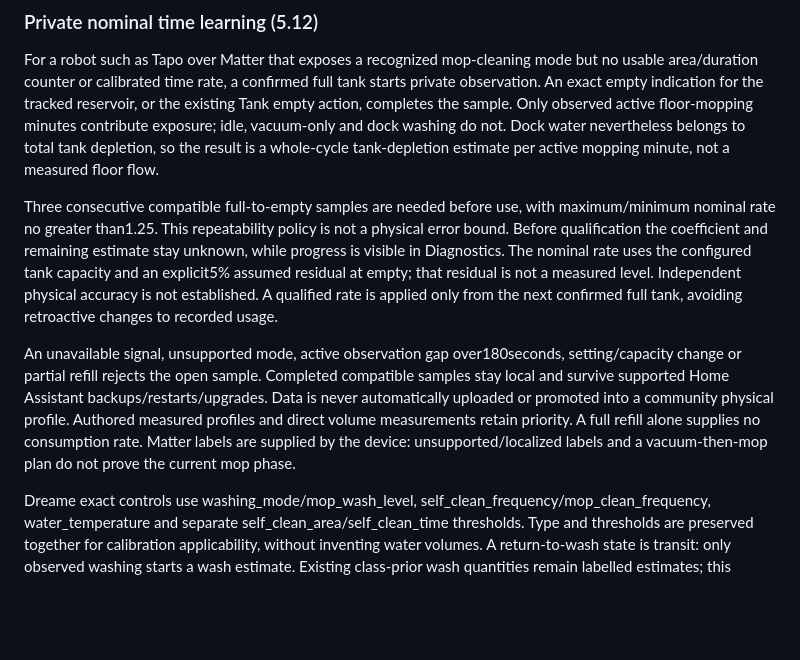
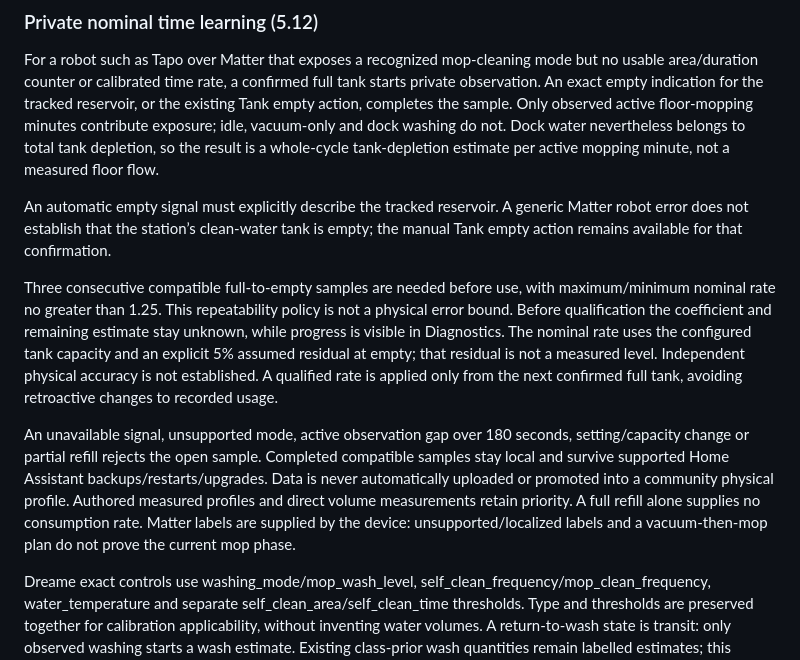
Before and after one commit to MacSiem/ha-vacuum-water-monitor, a Markdown page: README.md, the part around the change. Drawn GitHub-style; blank space fills up the shorter version.

Commit message:
docs: explain tracked-tank confirmation and nominal estimate limits

```diff
--- a/README.md
+++ b/README.md
@@ -212,9 +212,11 @@ anchor.
 
 For a robot such as Tapo over Matter that exposes a recognized mop-cleaning mode but no usable area/duration counter or calibrated time rate, a confirmed full tank starts private observation. An exact empty indication for the tracked reservoir, or the existing Tank empty action, completes the sample. Only observed active floor-mopping minutes contribute exposure; idle, vacuum-only and dock washing do not. Dock water nevertheless belongs to total tank depletion, so the result is a whole-cycle tank-depletion estimate per active mopping minute, not a measured floor flow.
 
-Three consecutive compatible full-to-empty samples are needed before use, with maximum/minimum nominal rate no greater than1.25. This repeatability policy is not a physical error bound. Before qualification the coefficient and remaining estimate stay unknown, while progress is visible in Diagnostics. The nominal rate uses the configured tank capacity and an explicit5% assumed residual at empty; that residual is not a measured level. Independent physical accuracy is not established. A qualified rate is applied only from the next confirmed full tank, avoiding retroactive changes to recorded usage.
+An automatic empty signal must explicitly describe the tracked reservoir. A generic Matter robot error does not establish that the station’s clean-water tank is empty; the manual Tank empty action remains available for that confirmation.
 
-An unavailable signal, unsupported mode, active observation gap over180seconds, setting/capacity change or partial refill rejects the open sample. Completed compatible samples stay local and survive supported Home Assistant backups/restarts/upgrades. Data is never automatically uploaded or promoted into a community physical profile. Authored measured profiles and direct volume measurements retain priority. A full refill alone supplies no consumption rate. Matter labels are supplied by the device: unsupported/localized labels and a vacuum-then-mop plan do not prove the current mop phase.
+Three consecutive compatible full-to-empty samples are needed before use, with maximum/minimum nominal rate no greater than 1.25. This repeatability policy is not a physical error bound. Before qualification the coefficient and remaining estimate stay unknown, while progress is visible in Diagnostics. The nominal rate uses the configured tank capacity and an explicit 5% assumed residual at empty; that residual is not a measured level. Independent physical accuracy is not established. A qualified rate is applied only from the next confirmed full tank, avoiding retroactive changes to recorded usage.
+
+An unavailable signal, unsupported mode, active observation gap over 180 seconds, setting/capacity change or partial refill rejects the open sample. Completed compatible samples stay local and survive supported Home Assistant backups/restarts/upgrades. Data is never automatically uploaded or promoted into a community physical profile. Authored measured profiles and direct volume measurements retain priority. A full refill alone supplies no consumption rate. Matter labels are supplied by the device: unsupported/localized labels and a vacuum-then-mop plan do not prove the current mop phase.
 
 Dreame exact controls use washing_mode/mop_wash_level, self_clean_frequency/mop_clean_frequency, water_temperature and separate self_clean_area/self_clean_time thresholds. Type and thresholds are preserved together for calibration applicability, without inventing water volumes. A return-to-wash state is transit: only observed washing starts a wash estimate. Existing class-prior wash quantities remain labelled estimates; this change does not establish separate physical pre-, mid-, final- or manual-wash doses.
 
```
Also changed, not shown: CHANGELOG.md (+1 -0 lines).
